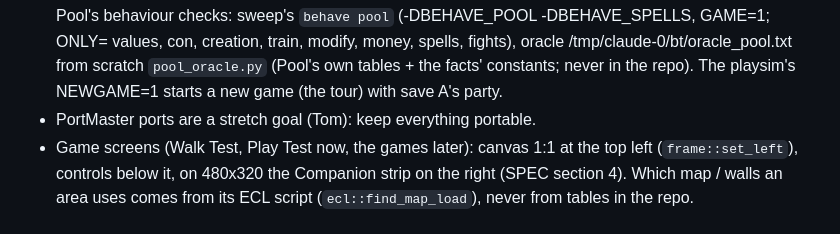
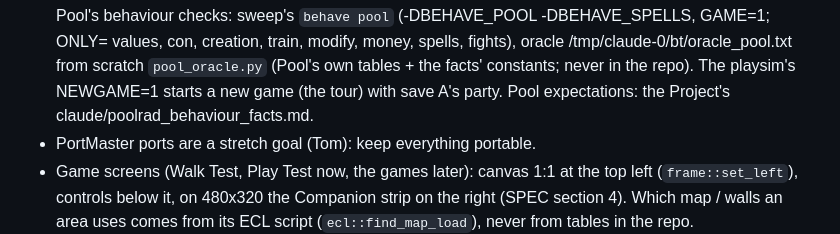
Before and after one commit to tomtombombadil/CYD-BYOG-PoolRadSeries, a Markdown page: CLAUDE.md, the part around the change. GitHub-like rendering.

Commit message:
CLAUDE.md: Pool's behaviour facts doc
Co-Authored-By: Claude Opus 5.5 <noreply@anthropic.com>
Claude-Session: https://claude.ai/code/session_014qSFeRYqh9hgyswosK2rGY

```diff
--- a/CLAUDE.md
+++ b/CLAUDE.md
@@ -346,6 +346,7 @@ their headers; update `THIRD_PARTY_NOTICES.md` when anything is brought in.
   /tmp/claude-0/bt/oracle_pool.txt from scratch `pool_oracle.py` (Pool's
   own tables + the facts' constants; never in the repo). The playsim's
   NEWGAME=1 starts a new game (the tour) with save A's party.
+  Pool expectations: the Project's claude/poolrad_behaviour_facts.md.
 - PortMaster ports are a stretch goal (Tom): keep everything portable.
 - Game screens (Walk Test, Play Test now, the games later): canvas 1:1 at the top left
   (`frame::set_left`), controls below it, on 480x320 the Companion strip on
```
